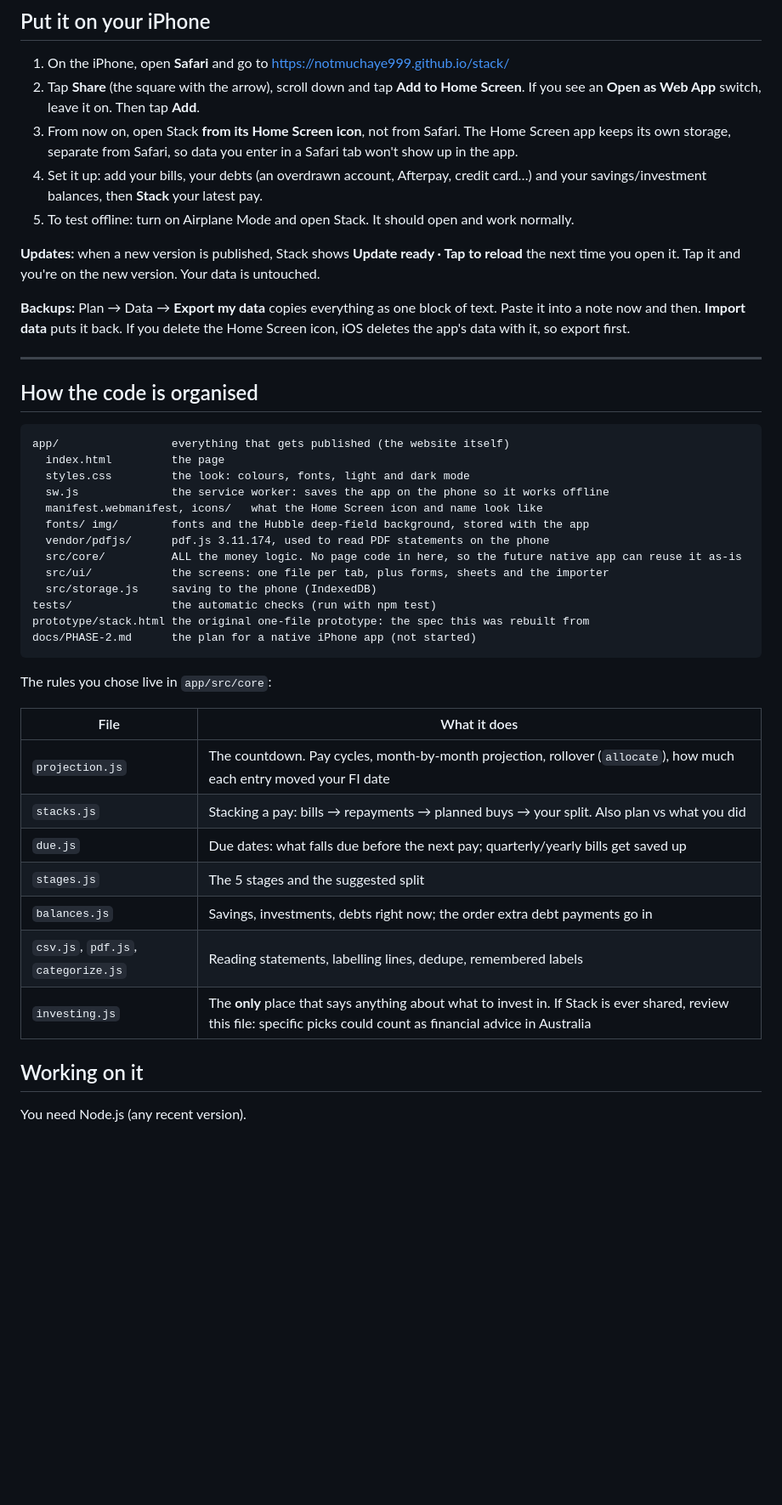
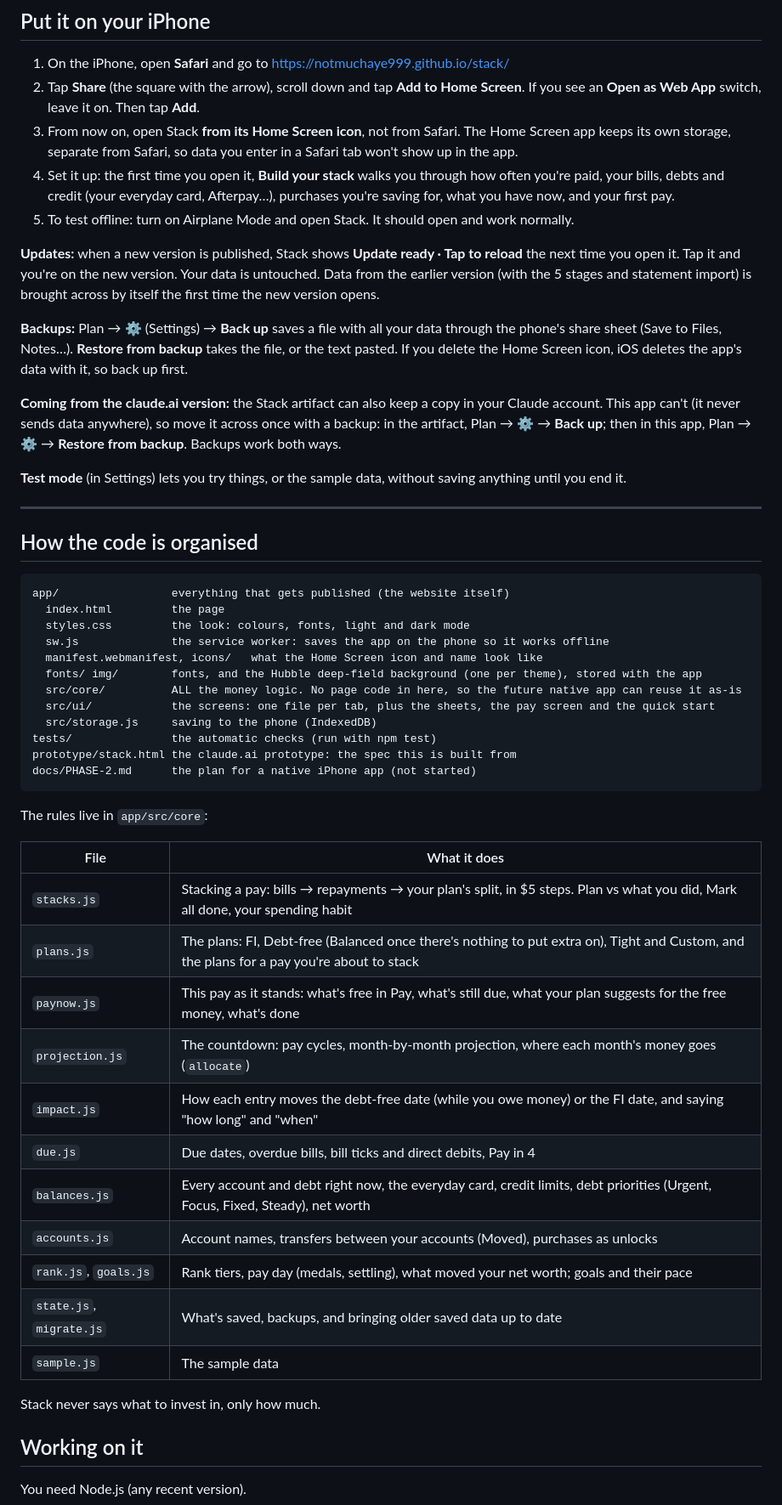
Before and after one commit to notmuchaye999/stack, a Markdown page: README.md, the part around one of its changes. Shown at 85% size. Rendered like a GitHub page; blank space fills up the shorter version.

````diff
--- a/README.md
+++ b/README.md
@@ -13,12 +13,16 @@ It runs as an app on your iPhone (a "web app" you add to the Home Screen). It wo
 1. On the iPhone, open **Safari** and go to https://notmuchaye999.github.io/stack/
 2. Tap **Share** (the square with the arrow), scroll down and tap **Add to Home Screen**. If you see an **Open as Web App** switch, leave it on. Then tap **Add**.
 3. From now on, open Stack **from its Home Screen icon**, not from Safari. The Home Screen app keeps its own storage, separate from Safari, so data you enter in a Safari tab won't show up in the app.
-4. Set it up: add your bills, your debts (an overdrawn account, Afterpay, credit card…) and your savings/investment balances, then **Stack** your latest pay.
+4. Set it up: the first time you open it, **Build your stack** walks you through how often you're paid, your bills, debts and credit (your everyday card, Afterpay…), purchases you're saving for, what you have now, and your first pay.
 5. To test offline: turn on Airplane Mode and open Stack. It should open and work normally.
 
-**Updates:** when a new version is published, Stack shows **Update ready · Tap to reload** the next time you open it. Tap it and you're on the new version. Your data is untouched.
+**Updates:** when a new version is published, Stack shows **Update ready · Tap to reload** the next time you open it. Tap it and you're on the new version. Your data is untouched. Data from the earlier version (with the 5 stages and statement import) is brought across by itself the first time the new version opens.
 
-**Backups:** Plan → Data → **Export my data** copies everything as one block of text. Paste it into a note now and then. **Import data** puts it back. If you delete the Home Screen icon, iOS deletes the app's data with it, so export first.
+**Backups:** Plan → ⚙ (Settings) → **Back up** saves a file with all your data through the phone's share sheet (Save to Files, Notes…). **Restore from backup** takes the file, or the text pasted. If you delete the Home Screen icon, iOS deletes the app's data with it, so back up first.
+
+**Coming from the claude.ai version:** the Stack artifact can also keep a copy in your Claude account. This app can't (it never sends data anywhere), so move it across once with a backup: in the artifact, Plan → ⚙ → **Back up**; then in this app, Plan → ⚙ → **Restore from backup**. Backups work both ways.
+
+**Test mode** (in Settings) lets you try things, or the sample data, without saving anything until you end it.
 
 ---
 
@@ -30,27 +34,32 @@ app/                 everything that gets published (the website itself)
   styles.css         the look: colours, fonts, light and dark mode
   sw.js              the service worker: saves the app on the phone so it works offline
   manifest.webmanifest, icons/   what the Home Screen icon and name look like
-  fonts/ img/        fonts and the Hubble deep-field background, stored with the app
-  vendor/pdfjs/      pdf.js 3.11.174, used to read PDF statements on the phone
+  fonts/ img/        fonts, and the Hubble deep-field background (one per theme), stored with the app
   src/core/          ALL the money logic. No page code in here, so the future native app can reuse it as-is
-  src/ui/            the screens: one file per tab, plus forms, sheets and the importer
+  src/ui/            the screens: one file per tab, plus the sheets, the pay screen and the quick start
   src/storage.js     saving to the phone (IndexedDB)
 tests/               the automatic checks (run with npm test)
-prototype/stack.html the original one-file prototype: the spec this was rebuilt from
+prototype/stack.html the claude.ai prototype: the spec this is built from
 docs/PHASE-2.md      the plan for a native iPhone app (not started)
 ```
 
-The rules you chose live in `app/src/core`:
+The rules live in `app/src/core`:
 
 | File | What it does |
 | --- | --- |
-| `projection.js` | The countdown. Pay cycles, month-by-month projection, rollover (`allocate`), how much each entry moved your FI date |
-| `stacks.js` | Stacking a pay: bills → repayments → planned buys → your split. Also plan vs what you did |
-| `due.js` | Due dates: what falls due before the next pay; quarterly/yearly bills get saved up |
-| `stages.js` | The 5 stages and the suggested split |
-| `balances.js` | Savings, investments, debts right now; the order extra debt payments go in |
-| `csv.js`, `pdf.js`, `categorize.js` | Reading statements, labelling lines, dedupe, remembered labels |
-| `investing.js` | The **only** place that says anything about what to invest in. If Stack is ever shared, review this file: specific picks could count as financial advice in Australia |
+| `stacks.js` | Stacking a pay: bills → repayments → your plan's split, in $5 steps. Plan vs what you did, Mark all done, your spending habit |
+| `plans.js` | The plans: FI, Debt-free (Balanced once there's nothing to put extra on), Tight and Custom, and the plans for a pay you're about to stack |
+| `paynow.js` | This pay as it stands: what's free in Pay, what's still due, what your plan suggests for the free money, what's done |
+| `projection.js` | The countdown: pay cycles, month-by-month projection, where each month's money goes (`allocate`) |
+| `impact.js` | How each entry moves the debt-free date (while you owe money) or the FI date, and saying "how long" and "when" |
+| `due.js` | Due dates, overdue bills, bill ticks and direct debits, Pay in 4 |
+| `balances.js` | Every account and debt right now, the everyday card, credit limits, debt priorities (Urgent, Focus, Fixed, Steady), net worth |
+| `accounts.js` | Account names, transfers between your accounts (Moved), purchases as unlocks |
+| `rank.js`, `goals.js` | Rank tiers, pay day (medals, settling), what moved your net worth; goals and their pace |
+| `state.js`, `migrate.js` | What's saved, backups, and bringing older saved data up to date |
+| `sample.js` | The sample data |
+
+Stack never says what to invest in, only how much.
 
 ## Working on it
 
````
Also changed, not shown: other parts of README.md (+18 -20 lines), docs/PHASE-2.md (+9 -30 lines).
